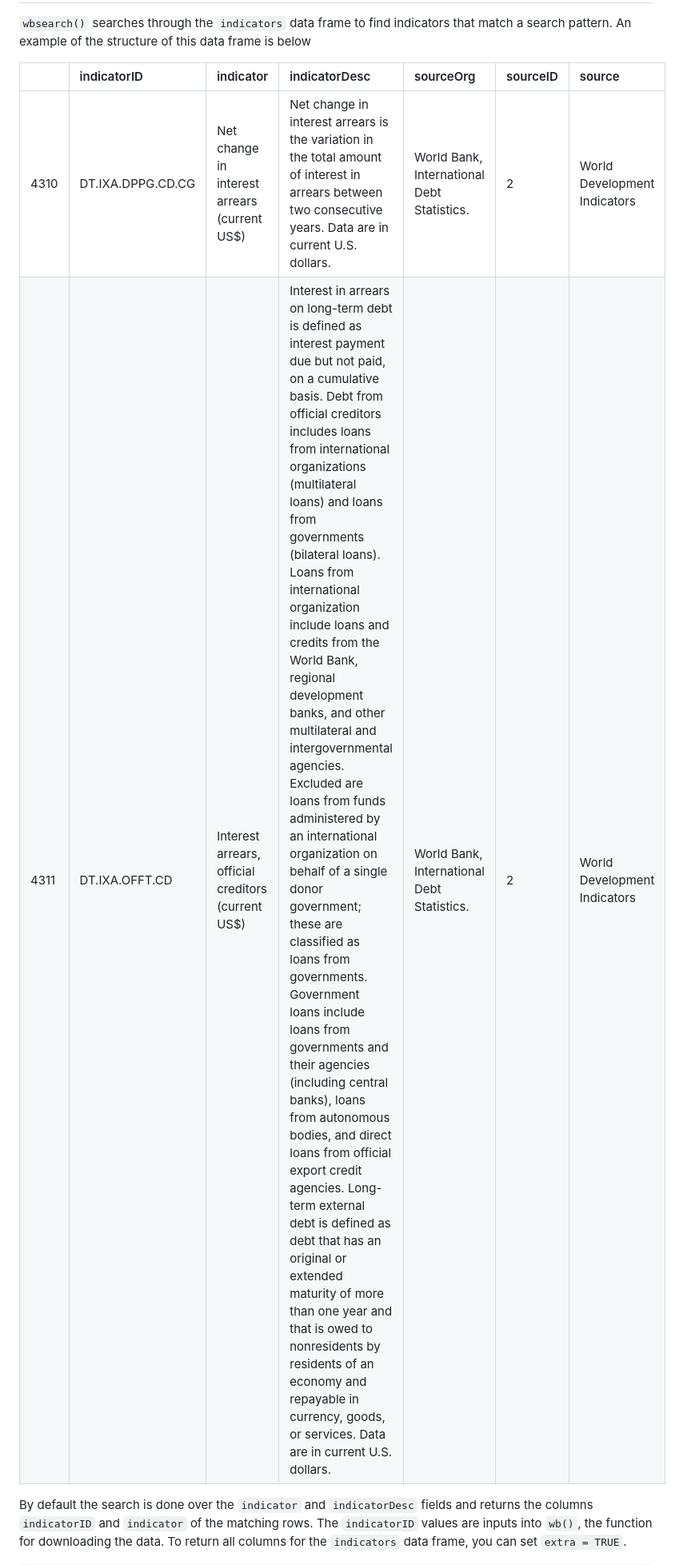
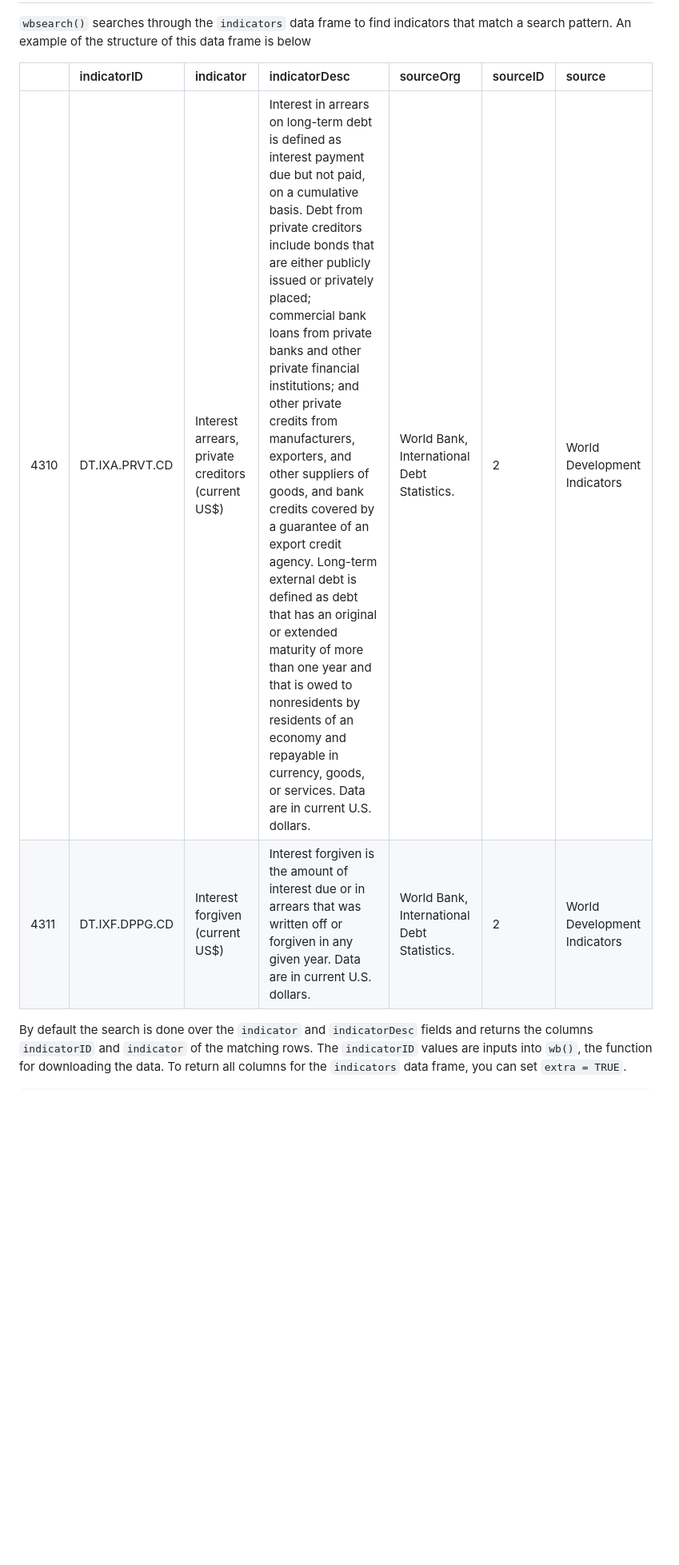
Before and after one commit to gshs-ornl/wbstats, a Markdown page: README.md, the part around the change printed below. Shown: that part at 80% size. Rendered like a GitHub page; blank space fills up the shorter version.

```diff
--- a/README.md
+++ b/README.md
@@ -77,10 +77,10 @@ Search available data with `wbsearch()`
 
 `wbsearch()` searches through the `indicators` data frame to find indicators that match a search pattern. An example of the structure of this data frame is below
 
-|      | indicatorID       | indicator                                          | indicatorDesc                                                                                                                                                                                                                                                                                                                                                                                                                                                                                                                                                                                                                                                                                                                                                                                                                                                                                                                                                                                                                                        | sourceOrg                                  | sourceID | source                       |
-|------|:------------------|:---------------------------------------------------|:-----------------------------------------------------------------------------------------------------------------------------------------------------------------------------------------------------------------------------------------------------------------------------------------------------------------------------------------------------------------------------------------------------------------------------------------------------------------------------------------------------------------------------------------------------------------------------------------------------------------------------------------------------------------------------------------------------------------------------------------------------------------------------------------------------------------------------------------------------------------------------------------------------------------------------------------------------------------------------------------------------------------------------------------------------|:-------------------------------------------|:---------|:-----------------------------|
-| 4310 | DT.IXA.DPPG.CD.CG | Net change in interest arrears (current US$)       | Net change in interest arrears is the variation in the total amount of interest in arrears between two consecutive years. Data are in current U.S. dollars.                                                                                                                                                                                                                                                                                                                                                                                                                                                                                                                                                                                                                                                                                                                                                                                                                                                                                          | World Bank, International Debt Statistics. | 2        | World Development Indicators |
-| 4311 | DT.IXA.OFFT.CD    | Interest arrears, official creditors (current US$) | Interest in arrears on long-term debt is defined as interest payment due but not paid, on a cumulative basis. Debt from official creditors includes loans from international organizations (multilateral loans) and loans from governments (bilateral loans). Loans from international organization include loans and credits from the World Bank, regional development banks, and other multilateral and intergovernmental agencies. Excluded are loans from funds administered by an international organization on behalf of a single donor government; these are classified as loans from governments. Government loans include loans from governments and their agencies (including central banks), loans from autonomous bodies, and direct loans from official export credit agencies. Long-term external debt is defined as debt that has an original or extended maturity of more than one year and that is owed to nonresidents by residents of an economy and repayable in currency, goods, or services. Data are in current U.S. dollars. | World Bank, International Debt Statistics. | 2        | World Development Indicators |
+|      | indicatorID    | indicator                                         | indicatorDesc                                                                                                                                                                                                                                                                                                                                                                                                                                                                                                                                                                                                                                                                                                      | sourceOrg                                  | sourceID | source                       |
+|------|:---------------|:--------------------------------------------------|:-------------------------------------------------------------------------------------------------------------------------------------------------------------------------------------------------------------------------------------------------------------------------------------------------------------------------------------------------------------------------------------------------------------------------------------------------------------------------------------------------------------------------------------------------------------------------------------------------------------------------------------------------------------------------------------------------------------------|:-------------------------------------------|:---------|:-----------------------------|
+| 4310 | DT.IXA.PRVT.CD | Interest arrears, private creditors (current US$) | Interest in arrears on long-term debt is defined as interest payment due but not paid, on a cumulative basis. Debt from private creditors include bonds that are either publicly issued or privately placed; commercial bank loans from private banks and other private financial institutions; and other private credits from manufacturers, exporters, and other suppliers of goods, and bank credits covered by a guarantee of an export credit agency. Long-term external debt is defined as debt that has an original or extended maturity of more than one year and that is owed to nonresidents by residents of an economy and repayable in currency, goods, or services. Data are in current U.S. dollars. | World Bank, International Debt Statistics. | 2        | World Development Indicators |
+| 4311 | DT.IXF.DPPG.CD | Interest forgiven (current US$)                   | Interest forgiven is the amount of interest due or in arrears that was written off or forgiven in any given year. Data are in current U.S. dollars.                                                                                                                                                                                                                                                                                                                                                                                                                                                                                                                                                                | World Bank, International Debt Statistics. | 2        | World Development Indicators |
 
 By default the search is done over the `indicator` and `indicatorDesc` fields and returns the columns `indicatorID` and `indicator` of the matching rows. The `indicatorID` values are inputs into `wb()`, the function for downloading the data. To return all columns for the `indicators` data frame, you can set `extra = TRUE`.
 
```
Also changed, not shown: other parts of README.md (+49 -53 lines), README-unnamed-chunk-19-1.png.
